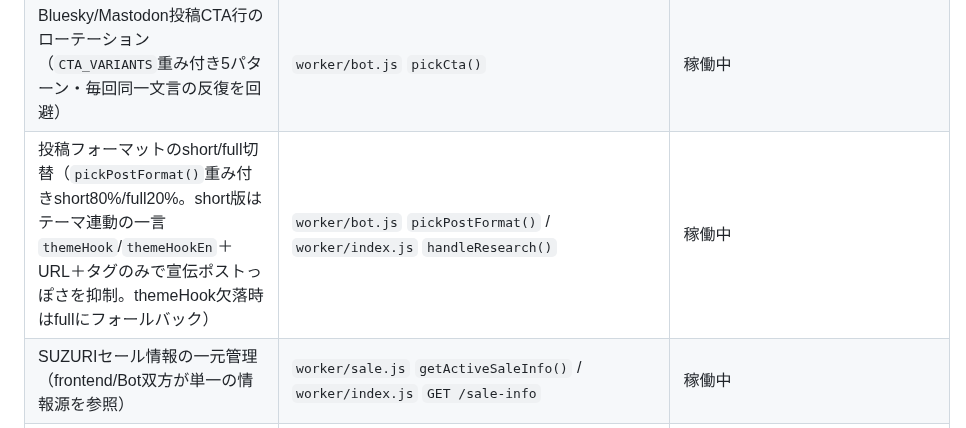
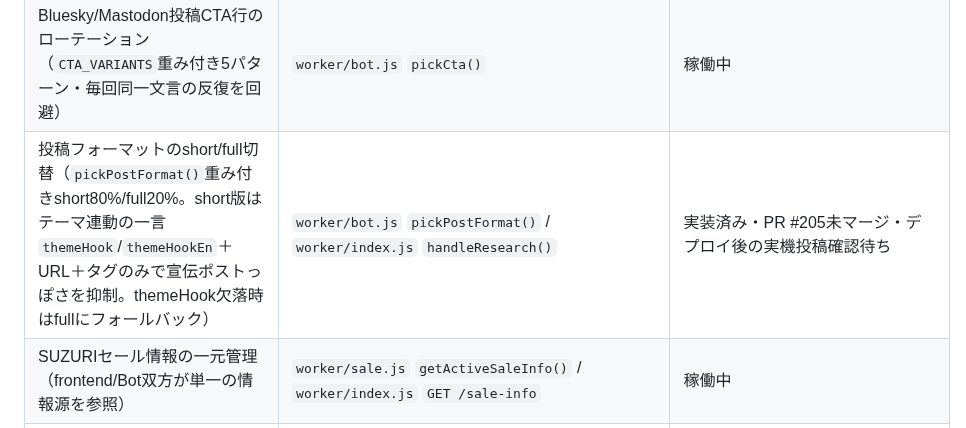
Before and after one commit to hiroshikuze/anniversary-cat-worker, a Markdown page: CLAUDE.md, the part around the change. Rendered like a GitHub page.

Commit message:
docs: マージ後の見直しで見つかった記載漏れ・表記ミスを修正
- CLAUDE.mdのアーキテクチャ状態表で、未マージ・未デプロイの
  pickPostFormat()機能を他の未検証機能（月替わり壁紙・Bug#42対応）と
  異なり誤って「稼働中」と記載していたため、
  「実装済み・PR #205未マージ・デプロイ後の実機投稿確認待ち」に修正
- bot-posting.mdの「: 「」パターン（コロン直後の引用開始にスペース）を
  coding.mdのMarkdown規則通り「:「」に修正

Co-Authored-By: Claude Sonnet 5 <noreply@anthropic.com>
Claude-Session: https://claude.ai/code/session_01X3fn6PDbEyVm21YMLGeDwz

```diff
--- a/CLAUDE.md
+++ b/CLAUDE.md
@@ -226,7 +226,7 @@ CLOUDFLARE_API_TOKEN=xxx CLOUDFLARE_ACCOUNT_ID=xxx node scripts/query-worker-log
 | レート制限（`/generate`: IP 3回/日・グローバル 50回/日） | `worker/index.js` `checkRateLimit()` | 稼働中 |
 | かなモード（JP/かな/EN 3択・ruby furigana・Gemini生成`themeKana`/`descriptionKana`・日付`formatDateKana()`でふりがな） | `frontend/index.html` `translations.kana`/`setLang()`/`formatDateKana()` / `worker/index.js` `handleResearch()` | 稼働中 |
 | Bluesky/Mastodon投稿CTA行のローテーション（`CTA_VARIANTS`重み付き5パターン・毎回同一文言の反復を回避） | `worker/bot.js` `pickCta()` | 稼働中 |
-| 投稿フォーマットのshort/full切替（`pickPostFormat()`重み付きshort80%/full20%。short版はテーマ連動の一言`themeHook`/`themeHookEn`＋URL＋タグのみで宣伝ポストっぽさを抑制。themeHook欠落時はfullにフォールバック） | `worker/bot.js` `pickPostFormat()` / `worker/index.js` `handleResearch()` | 稼働中 |
+| 投稿フォーマットのshort/full切替（`pickPostFormat()`重み付きshort80%/full20%。short版はテーマ連動の一言`themeHook`/`themeHookEn`＋URL＋タグのみで宣伝ポストっぽさを抑制。themeHook欠落時はfullにフォールバック） | `worker/bot.js` `pickPostFormat()` / `worker/index.js` `handleResearch()` | 実装済み・PR #205未マージ・デプロイ後の実機投稿確認待ち |
 | SUZURIセール情報の一元管理（frontend/Bot双方が単一の情報源を参照） | `worker/sale.js` `getActiveSaleInfo()` / `worker/index.js` `GET /sale-info` | 稼働中 |
 | Bot投稿へのセール告知リプライ（セール期間中のみ、本体投稿成功時にbest-effortでスレッド返信） | `worker/bot.js` `runBot()` | 稼働中 |
 | SUZURIセール自動検知Cron（毎日1回ニュース一覧をチェック・新着セール記事をGeminiで構造化抽出しDiscord通知。本番反映は手動） | `worker/sale-check.js` `checkForNewSale()` | 稼働中 |
```
Also changed, not shown: 1 other file.
